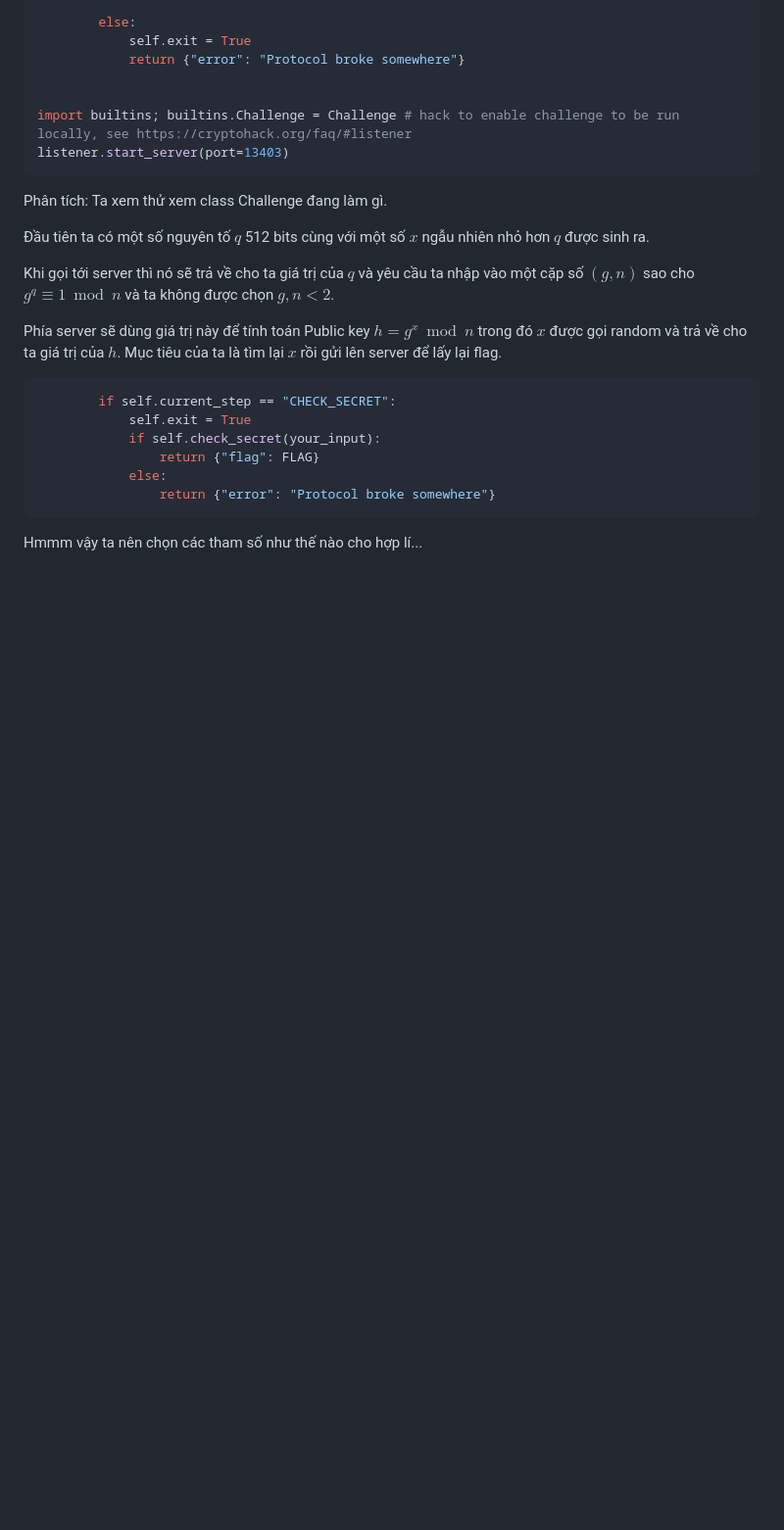
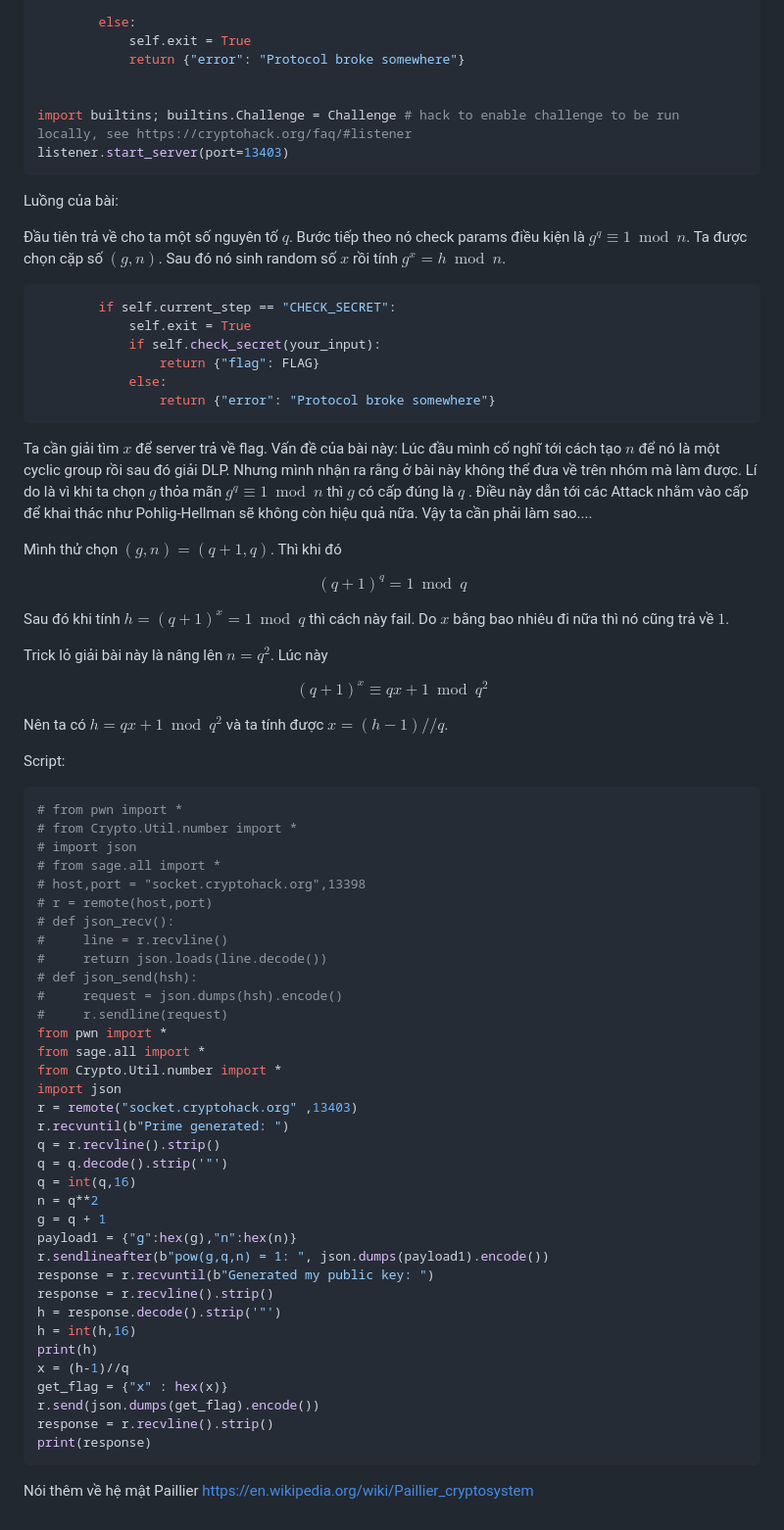
Before and after one commit to dvckl3/Cryptography-and-Mathematics, a Markdown page: CryptoHack/Math/Roll-your-Own.md, the part around the change. Shown: that part at 98% size. Rendered like a GitHub page; blank space fills up the shorter version.

````diff
--- a/CryptoHack/Math/Roll-your-Own.md
+++ b/CryptoHack/Math/Roll-your-Own.md
@@ -73,13 +73,9 @@ class Challenge():
 import builtins; builtins.Challenge = Challenge # hack to enable challenge to be run locally, see https://cryptohack.org/faq/#listener
 listener.start_server(port=13403)
 ```
-Phân tích: Ta xem thử xem class Challenge đang làm gì.
+Luồng của bài:
 
-Đầu tiên ta có một số nguyên tố $q$ 512 bits cùng với một số $x$ ngẫu nhiên nhỏ hơn $q$ được sinh ra.
-
-Khi gọi tới server thì nó sẽ trả về cho ta giá trị của $q$ và yêu cầu ta nhập vào một cặp số $(g,n)$ sao cho $\displaystyle g^{q} \equiv 1\bmod n$ và ta không được chọn $\displaystyle g,n< 2$.
-
-Phía server sẽ dùng giá trị này để tính toán Public key $\displaystyle h=g^{x}\bmod n$ trong đó $\displaystyle x$ được gọi random và trả về cho ta giá trị của $\displaystyle h$. Mục tiêu của ta là tìm lại $\displaystyle x$ rồi gửi lên server để lấy lại flag.
+Đầu tiên trả về cho ta một số nguyên tố $\displaystyle q$. Bước tiếp theo nó check params điều kiện là $\displaystyle g^{q} \equiv 1\bmod n$. Ta được chọn cặp số $\displaystyle ( g,n)$. Sau đó nó sinh random số $\displaystyle x$ rồi tính $\displaystyle g^{x} =h\bmod n$.
 
 ```python
         if self.current_step == "CHECK_SECRET":
@@ -89,4 +85,62 @@ Phía server sẽ dùng giá trị này để tính toán Public key $\displayst
             else:
                 return {"error": "Protocol broke somewhere"}
 ```
-Hmmm vậy ta nên chọn các tham số như thế nào cho hợp lí...
+Ta cần giải tìm $\displaystyle x$ để server trả về flag.
+Vấn đề của bài này: Lúc đầu mình cố nghĩ tới cách tạo $\displaystyle n$ để nó là một cyclic group rồi sau đó giải DLP. Nhưng mình nhận ra rằng ở bài này không thể đưa về trên nhóm mà làm được. Lí do là vì khi ta chọn $\displaystyle g$ thỏa mãn $\displaystyle g^{q} \equiv 1\bmod n$ thì $\displaystyle g$ có cấp đúng là $\displaystyle q$ . Điều này dẫn tới các Attack nhằm vào cấp để khai thác như Pohlig-Hellman sẽ không còn hiệu quả nữa. Vậy ta cần phải làm sao....
+
+Mình thử chọn $\displaystyle ( g,n) =( q+1,q)$. Thì khi đó
+
+$$\begin{equation*}
+( q+1)^{q} =1\bmod q
+\end{equation*}$$
+
+Sau đó khi tính $\displaystyle h=( q+1)^{x} =1\bmod q$ thì cách này fail. Do $\displaystyle x$ bằng bao nhiêu đi nữa thì nó cũng trả về $\displaystyle 1$.
+
+Trick lỏ giải bài này là nâng lên $\displaystyle n=q^{2}$. Lúc này
+
+$$\begin{equation*}
+( q+1)^{x} \equiv qx+1\bmod q^{2}
+\end{equation*}$$
+
+Nên ta có $\displaystyle h=qx+1\bmod q^{2}$ và ta tính được $\displaystyle x=( h-1) //q$.
+
+Script:
+
+```python
+# from pwn import *
+# from Crypto.Util.number import *
+# import json
+# from sage.all import *
+# host,port = "socket.cryptohack.org",13398
+# r = remote(host,port)
+# def json_recv():
+#     line = r.recvline()
+#     return json.loads(line.decode())
+# def json_send(hsh):
+#     request = json.dumps(hsh).encode()
+#     r.sendline(request)
+from pwn import *
+from sage.all import *
+from Crypto.Util.number import *
+import json
+r = remote("socket.cryptohack.org" ,13403)
+r.recvuntil(b"Prime generated: ")
+q = r.recvline().strip()
+q = q.decode().strip('"')
+q = int(q,16)
+n = q**2
+g = q + 1
+payload1 = {"g":hex(g),"n":hex(n)}
+r.sendlineafter(b"pow(g,q,n) = 1: ", json.dumps(payload1).encode())
+response = r.recvuntil(b"Generated my public key: ")
+response = r.recvline().strip()
+h = response.decode().strip('"')
+h = int(h,16)
+print(h)
+x = (h-1)//q
+get_flag = {"x" : hex(x)}
+r.send(json.dumps(get_flag).encode())
+response = r.recvline().strip()
+print(response)
+```
+Nói thêm về hệ mật Paillier https://en.wikipedia.org/wiki/Paillier_cryptosystem
````
